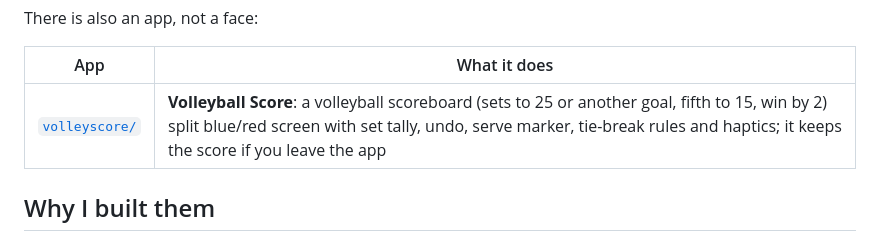
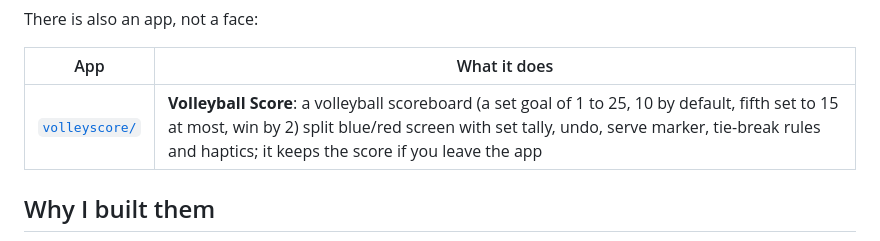
Before and after one commit to jvitorcosta/garmin-watchfaces, a Markdown page: README.md, the part around the change. GitHub-like rendering.

```diff
--- a/README.md
+++ b/README.md
@@ -15,7 +15,7 @@ There is also an app, not a face:
 
 | App | What it does |
 |---|---|
-| [`volleyscore/`](volleyscore) | **Volleyball Score**: a volleyball scoreboard (sets to 25 or another goal, fifth to 15, win by 2) split blue/red screen with set tally, undo, serve marker, tie-break rules and haptics; it keeps the score if you leave the app |
+| [`volleyscore/`](volleyscore) | **Volleyball Score**: a volleyball scoreboard (a set goal of 1 to 25, 10 by default, fifth set to 15 at most, win by 2) split blue/red screen with set tally, undo, serve marker, tie-break rules and haptics; it keeps the score if you leave the app |
 
 ## Why I built them
 
```
Also changed, not shown: volleyscore/README.md (+2 -2 lines), docs/images/volleyscore-sim.png, 5 other files.
